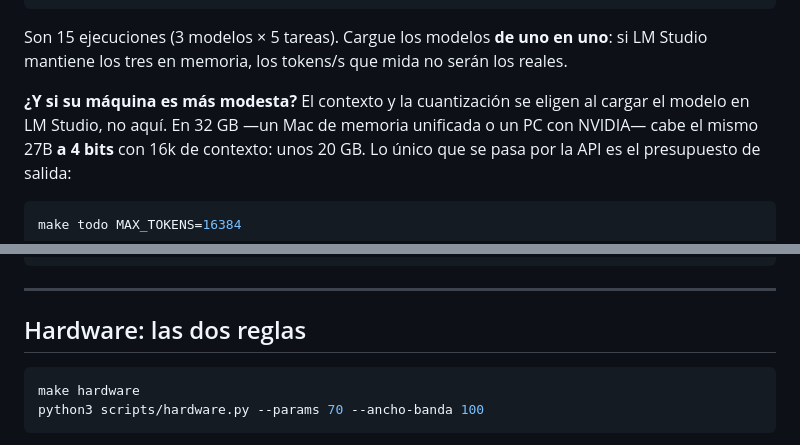
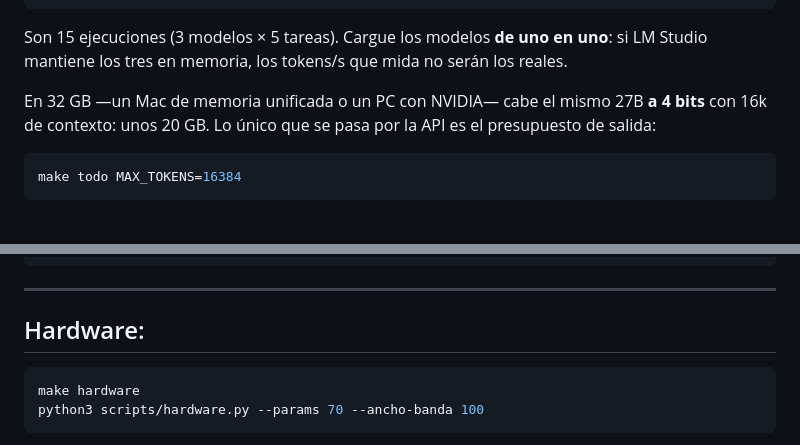
Before and after one commit to lucianosanchez/demoSLM-IASalud, a Markdown page: README.md, 2 parts joined by grey strips. Drawn GitHub-style.

Commit message:
Cambios README

````diff
--- a/README.md
+++ b/README.md
@@ -100,8 +100,7 @@ Son 15 ejecuciones (3 modelos × 5 tareas). Cargue los modelos **de uno en
 uno**: si LM Studio mantiene los tres en memoria, los tokens/s que mida no serán
 los reales.
 
-**¿Y si su máquina es más modesta?** El contexto y la cuantización se eligen al
-cargar el modelo en LM Studio, no aquí. En 32 GB —un Mac de memoria unificada o
+En 32 GB —un Mac de memoria unificada o
 un PC con NVIDIA— cabe el mismo 27B **a 4 bits** con 16k de contexto: unos 20 GB.
 Lo único que se pasa por la API es el presupuesto de salida:
 
@@ -135,7 +134,7 @@ docs/           MODELOS.md, REFERENCIA-NUBE.md, CAPTURAS.md
 
 ---
 
-## Hardware: las dos reglas
+## Hardware:
 
 ```bash
 make hardware
````
